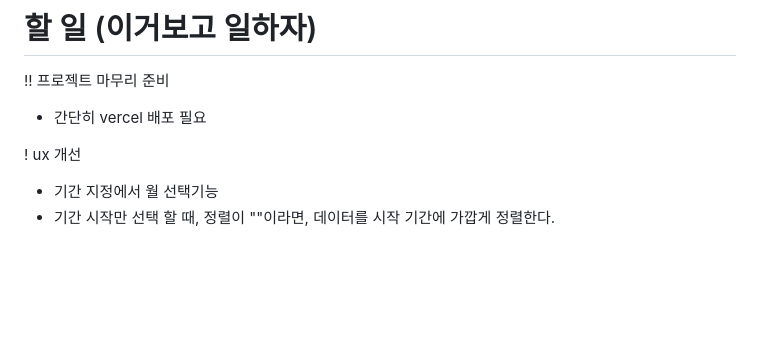
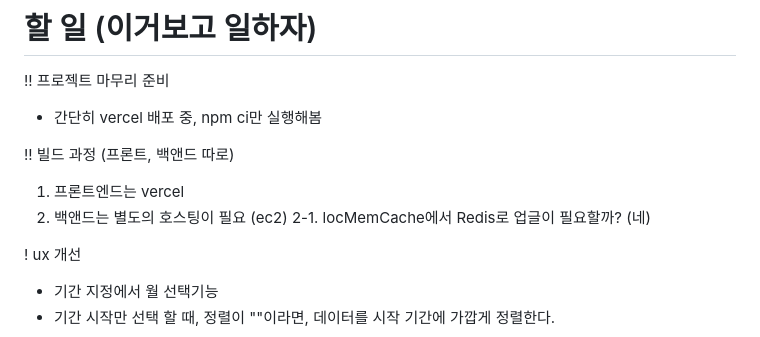
Before and after one commit to todayart/today_art, a Markdown page: frontend/memo.md, the part around the change. GitHub-like rendering; blank space fills up the shorter version.

Commit message:
memo : 배포 준비 메모 정리

```diff
--- a/frontend/memo.md
+++ b/frontend/memo.md
@@ -2,7 +2,13 @@
 
 !! 프로젝트 마무리 준비
 
-- 간단히 vercel 배포 필요
+- 간단히 vercel 배포 중, npm ci만 실행해봄
+
+!! 빌드 과정 (프론트, 백앤드 따로)
+
+1. 프론트엔드는 vercel
+2. 백앤드는 별도의 호스팅이 필요 (ec2)
+   2-1. locMemCache에서 Redis로 업글이 필요할까? (네)
 
 ! ux 개선
 
```
